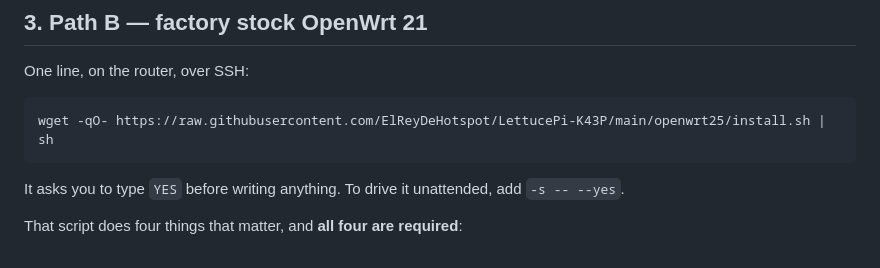
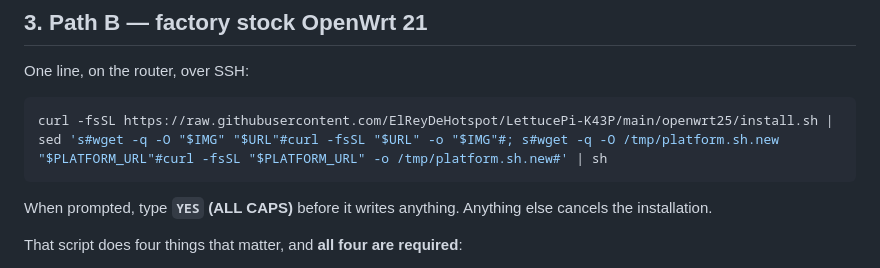
Before and after one commit to ElReyDeHotspot/LettucePi-K43P, a Markdown page: UPGRADING.md, the part around the change. Rendered like a GitHub page.

Commit message:
Update Path B to use curl

````diff
--- a/UPGRADING.md
+++ b/UPGRADING.md
@@ -48,11 +48,11 @@ us once already.
 One line, on the router, over SSH:
 
 ```sh
-wget -qO- https://raw.githubusercontent.com/ElReyDeHotspot/LettucePi-K43P/main/openwrt25/install.sh | sh
+curl -fsSL https://raw.githubusercontent.com/ElReyDeHotspot/LettucePi-K43P/main/openwrt25/install.sh | sed 's#wget -q -O "$IMG" "$URL"#curl -fsSL "$URL" -o "$IMG"#; s#wget -q -O /tmp/platform.sh.new "$PLATFORM_URL"#curl -fsSL "$PLATFORM_URL" -o /tmp/platform.sh.new#' | sh
 ```
 
-It asks you to type `YES` before writing anything. To drive it unattended, add
-`-s -- --yes`.
+When prompted, type **`YES` (ALL CAPS)** before it writes anything. Anything
+else cancels the installation.
 
 That script does four things that matter, and **all four are required**:
 
````
